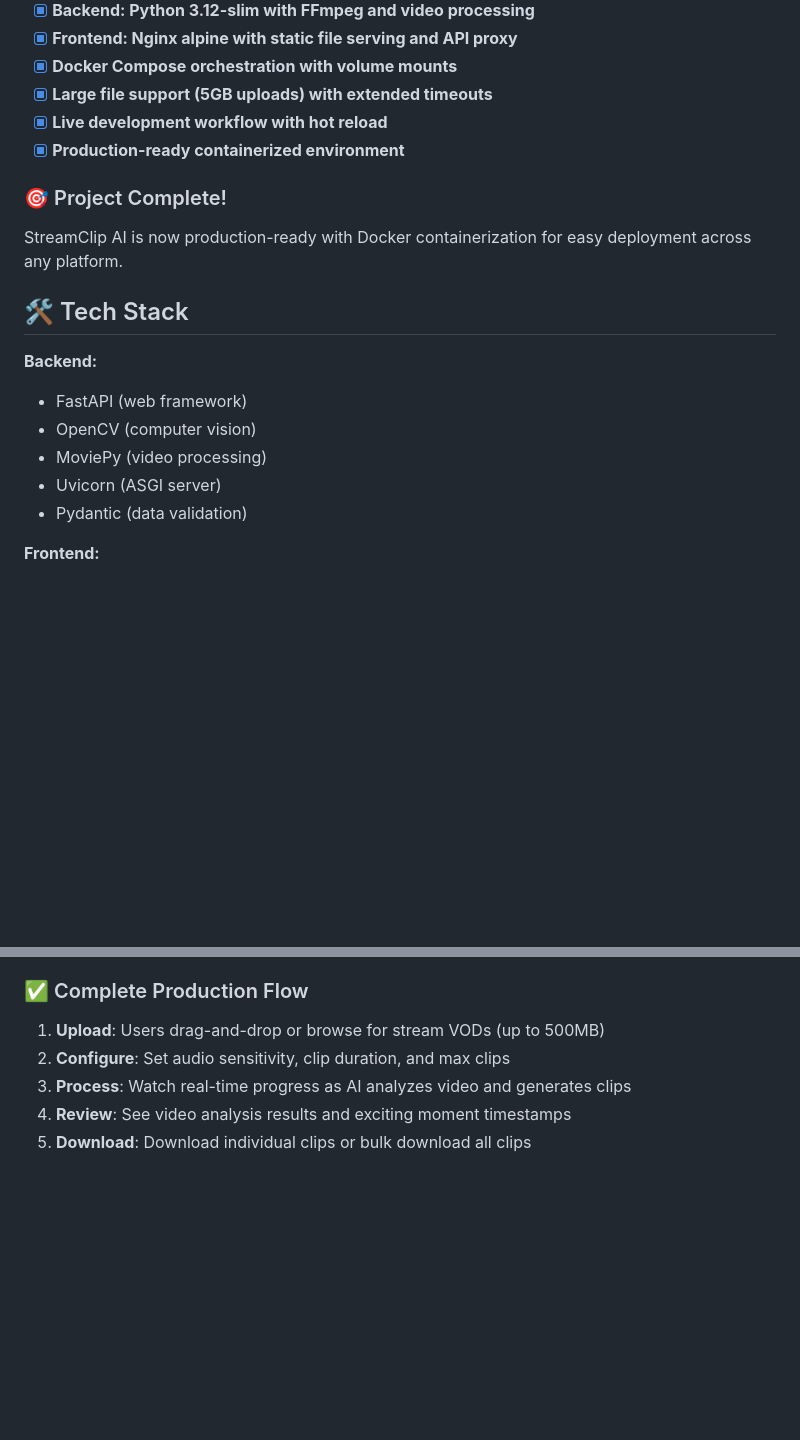
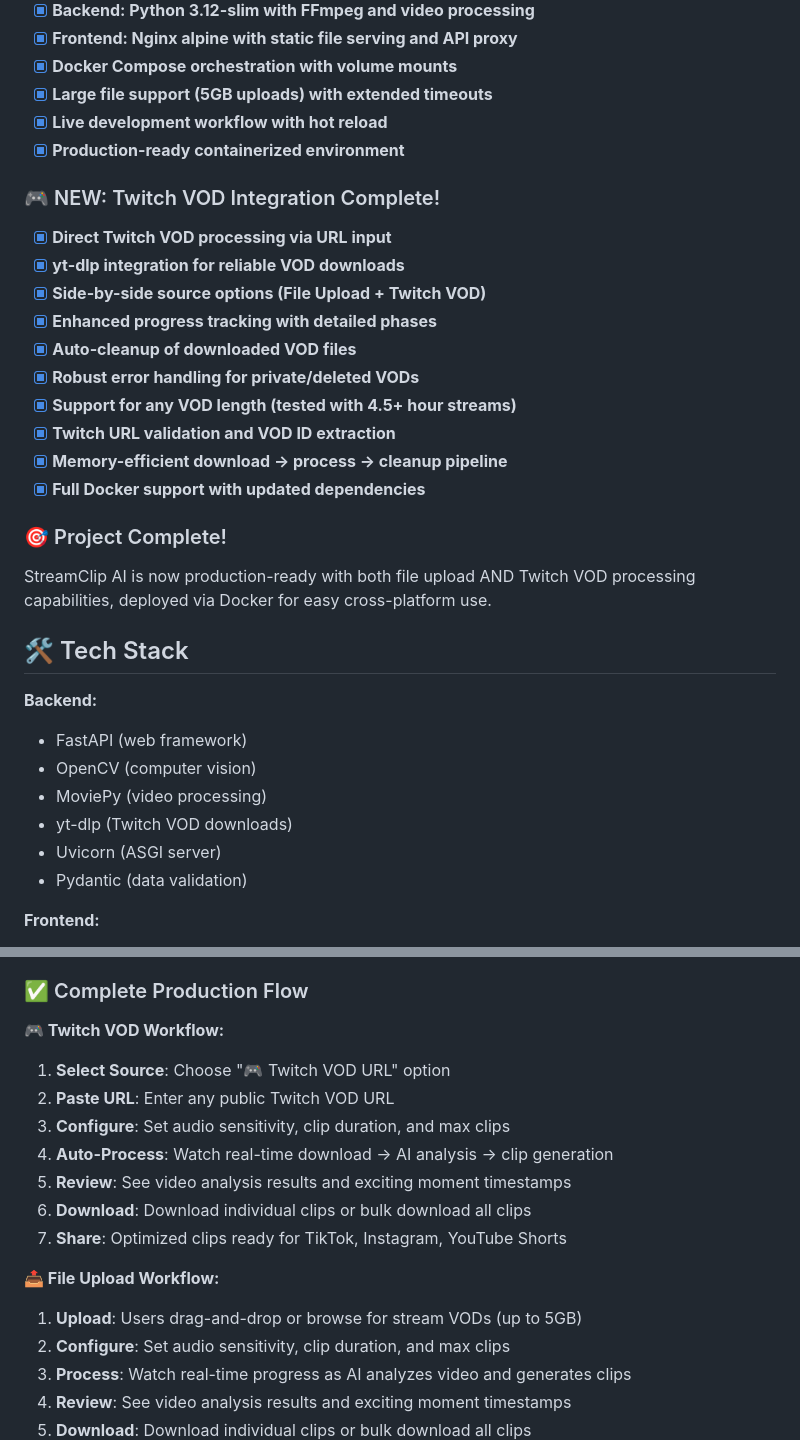
Before and after one commit to imprevi/clipgen, a Markdown page: README.md, 2 parts joined by grey strips. GitHub-like rendering; blank space fills up the shorter version.

```diff
--- a/README.md
+++ b/README.md
@@ -193,8 +221,20 @@ docker compose down -v
 - [x] **Live development workflow with hot reload**
 - [x] **Production-ready containerized environment**
 
+### 🎮 NEW: Twitch VOD Integration Complete!
+- [x] **Direct Twitch VOD processing via URL input**
+- [x] **yt-dlp integration for reliable VOD downloads**
+- [x] **Side-by-side source options (File Upload + Twitch VOD)**
+- [x] **Enhanced progress tracking with detailed phases**
+- [x] **Auto-cleanup of downloaded VOD files**
+- [x] **Robust error handling for private/deleted VODs**
+- [x] **Support for any VOD length (tested with 4.5+ hour streams)**
+- [x] **Twitch URL validation and VOD ID extraction**
+- [x] **Memory-efficient download → process → cleanup pipeline**
+- [x] **Full Docker support with updated dependencies**
+
 ### 🎯 Project Complete!
-StreamClip AI is now production-ready with Docker containerization for easy deployment across any platform.
+StreamClip AI is now production-ready with both file upload AND Twitch VOD processing capabilities, deployed via Docker for easy cross-platform use.
 
 ## 🛠️ Tech Stack
 
@@ -202,6 +242,7 @@ StreamClip AI is now production-ready with Docker containerization for easy depl
 - FastAPI (web framework)
 - OpenCV (computer vision)
 - MoviePy (video processing)
+- yt-dlp (Twitch VOD downloads)
 - Uvicorn (ASGI server)
 - Pydantic (data validation)
 
@@ -417,7 +458,18 @@ docker compose up
 7. **Error Handling**: User-friendly error messages and connection monitoring
 
 ### ✅ Complete Production Flow
-1. **Upload**: Users drag-and-drop or browse for stream VODs (up to 500MB)
+
+**🎮 Twitch VOD Workflow:**
+1. **Select Source**: Choose "🎮 Twitch VOD URL" option
+2. **Paste URL**: Enter any public Twitch VOD URL
+3. **Configure**: Set audio sensitivity, clip duration, and max clips
+4. **Auto-Process**: Watch real-time download → AI analysis → clip generation
+5. **Review**: See video analysis results and exciting moment timestamps
+6. **Download**: Download individual clips or bulk download all clips
+7. **Share**: Optimized clips ready for TikTok, Instagram, YouTube Shorts
+
+**📤 File Upload Workflow:**
+1. **Upload**: Users drag-and-drop or browse for stream VODs (up to 5GB)
 2. **Configure**: Set audio sensitivity, clip duration, and max clips
 3. **Process**: Watch real-time progress as AI analyzes video and generates clips
 4. **Review**: See video analysis results and exciting moment timestamps
```
Also changed, not shown: other parts of README.md (+32 -3 lines).
